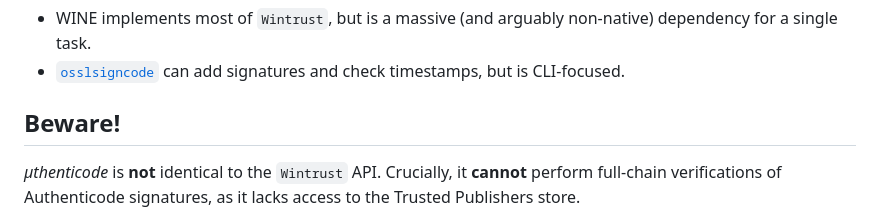
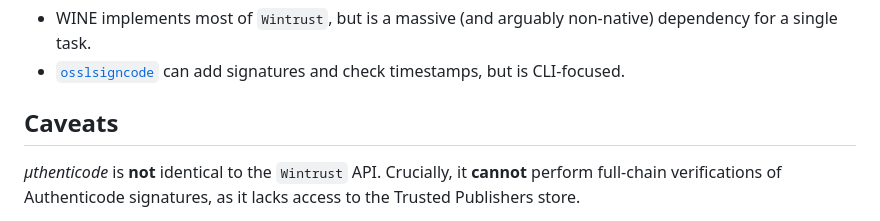
Before and after one commit to trailofbits/uthenticode, a Markdown page: README.md, the part around one of its changes. GitHub-like rendering.

Commit message:
README: lintage
Signed-off-by: William Woodruff <william@trailofbits.com>

```diff
--- a/README.md
+++ b/README.md
@@ -29,7 +29,7 @@ Other available solutions are deficient:
 * [`osslsigncode`](https://github.com/mtrojnar/osslsigncode) can add signatures
   and check timestamps, but is CLI-focused.
 
-## Beware!
+## Caveats
 
 *μthenticode* is **not** identical to the `Wintrust` API. Crucially, it
 **cannot** perform full-chain verifications of Authenticode signatures, as it
```
Also changed, not shown: other parts of README.md (+3 -1 lines).
